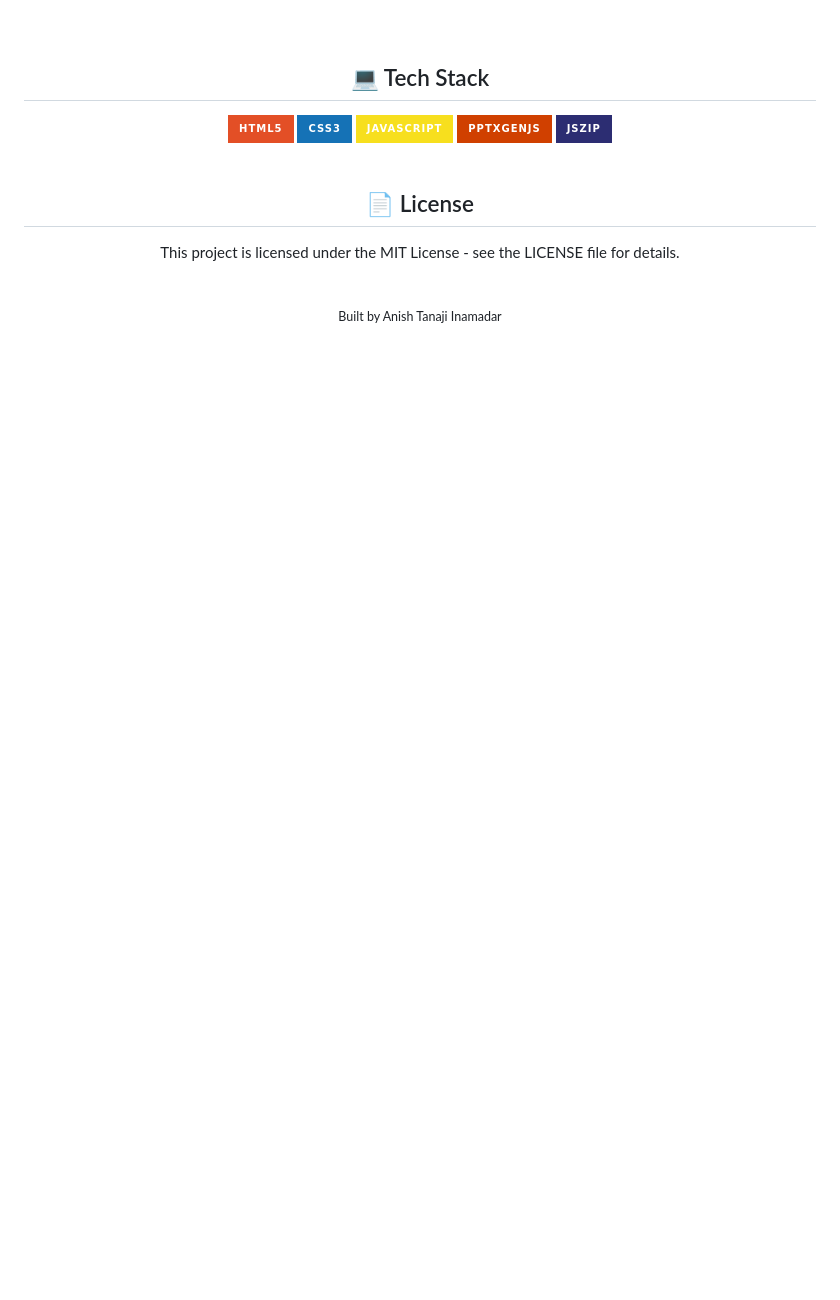
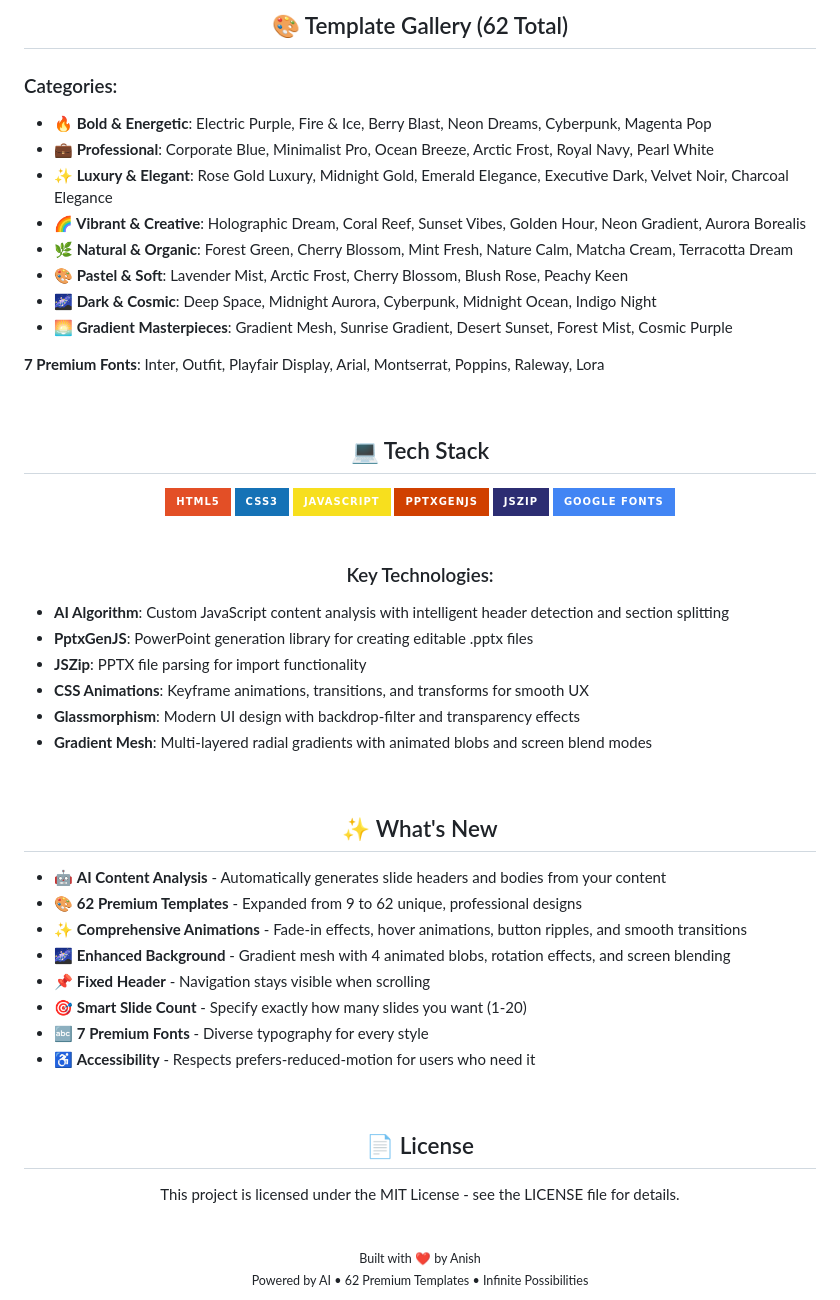
Before and after one commit to IKnowU27735300/SlideGen.AI, a Markdown page: README.md, the part around the change printed below. Rendered like a GitHub page; badges without logos; blank space fills up the shorter version.

```diff
--- a/README.md
+++ b/README.md
@@ -85,3 +119,21 @@
+<br />
+
+<h2 align="center" id="templates">🎨 Template Gallery (62 Total)</h2>
+
+<h3>Categories:</h3>
+
+<ul>
+  <li><strong>🔥 Bold & Energetic</strong>: Electric Purple, Fire & Ice, Berry Blast, Neon Dreams, Cyberpunk, Magenta Pop</li>
+  <li><strong>💼 Professional</strong>: Corporate Blue, Minimalist Pro, Ocean Breeze, Arctic Frost, Royal Navy, Pearl White</li>
+  <li><strong>✨ Luxury & Elegant</strong>: Rose Gold Luxury, Midnight Gold, Emerald Elegance, Executive Dark, Velvet Noir, Charcoal Elegance</li>
+  <li><strong>🌈 Vibrant & Creative</strong>: Holographic Dream, Coral Reef, Sunset Vibes, Golden Hour, Neon Gradient, Aurora Borealis</li>
+  <li><strong>🌿 Natural & Organic</strong>: Forest Green, Cherry Blossom, Mint Fresh, Nature Calm, Matcha Cream, Terracotta Dream</li>
+  <li><strong>🎨 Pastel & Soft</strong>: Lavender Mist, Arctic Frost, Cherry Blossom, Blush Rose, Peachy Keen</li>
+  <li><strong>🌌 Dark & Cosmic</strong>: Deep Space, Midnight Aurora, Cyberpunk, Midnight Ocean, Indigo Night</li>
+  <li><strong>🌅 Gradient Masterpieces</strong>: Gradient Mesh, Sunrise Gradient, Desert Sunset, Forest Mist, Cosmic Purple</li>
+</ul>
+
+<p><strong>7 Premium Fonts</strong>: Inter, Outfit, Playfair Display, Arial, Montserrat, Poppins, Raleway, Lora</p>
 
 <br />
 
@@ -93,11 +145,40 @@
   <img src="https://img.shields.io/badge/JavaScript-F7DF1E?style=for-the-badge&logo=javascript&logoColor=black" alt="JavaScript" />
   <img src="https://img.shields.io/badge/PptxGenJS-D04000?style=for-the-badge&logo=npm&logoColor=white" alt="PptxGenJS" />
   <img src="https://img.shields.io/badge/JSZip-2C2D72?style=for-the-badge&logo=npm&logoColor=white" alt="JSZip" />
+  <img src="https://img.shields.io/badge/Google_Fonts-4285F4?style=for-the-badge&logo=google&logoColor=white" alt="Google Fonts" />
 </div>
 
 <br />
 
-<h2 align="center" id="license">📄 License</h2>
+<h3 align="center">Key Technologies:</h3>
+
+<ul>
+  <li><strong>AI Algorithm</strong>: Custom JavaScript content analysis with intelligent header detection and section splitting</li>
+  <li><strong>PptxGenJS</strong>: PowerPoint generation library for creating editable .pptx files</li>
+  <li><strong>JSZip</strong>: PPTX file parsing for import functionality</li>
+  <li><strong>CSS Animations</strong>: Keyframe animations, transitions, and transforms for smooth UX</li>
+  <li><strong>Glassmorphism</strong>: Modern UI design with backdrop-filter and transparency effects</li>
+  <li><strong>Gradient Mesh</strong>: Multi-layered radial gradients with animated blobs and screen blend modes</li>
+</ul>
+
+<br />
+
+<h2 align="center">✨ What's New</h2>
+
+<ul>
+  <li>🤖 <strong>AI Content Analysis</strong> - Automatically generates slide headers and bodies from your content</li>
+  <li>🎨 <strong>62 Premium Templates</strong> - Expanded from 9 to 62 unique, professional designs</li>
+  <li>✨ <strong>Comprehensive Animations</strong> - Fade-in effects, hover animations, button ripples, and smooth transitions</li>
+  <li>🌌 <strong>Enhanced Background</strong> - Gradient mesh with 4 animated blobs, rotation effects, and screen blending</li>
+  <li>📌 <strong>Fixed Header</strong> - Navigation stays visible when scrolling</li>
+  <li>🎯 <strong>Smart Slide Count</strong> - Specify exactly how many slides you want (1-20)</li>
+  <li>🔤 <strong>7 Premium Fonts</strong> - Diverse typography for every style</li>
+  <li>♿ <strong>Accessibility</strong> - Respects prefers-reduced-motion for users who need it</li>
+</ul>
+
+<br />
+
+<h2 align="center">📄 License</h2>
 
 <p align="center">
   This project is licensed under the MIT License - see the LICENSE file for details.
@@ -106,5 +187,7 @@
 <br />
 
 <div align="center">
-  <sub>Built by Anish Tanaji Inamadar </sub>
+  <sub>Built with ❤️ by Anish</sub>
+  <br />
+  <sub>Powered by AI • 62 Premium Templates • Infinite Possibilities</sub>
 </div>
```
Also changed, not shown: other parts of README.md (+57 -23 lines).
